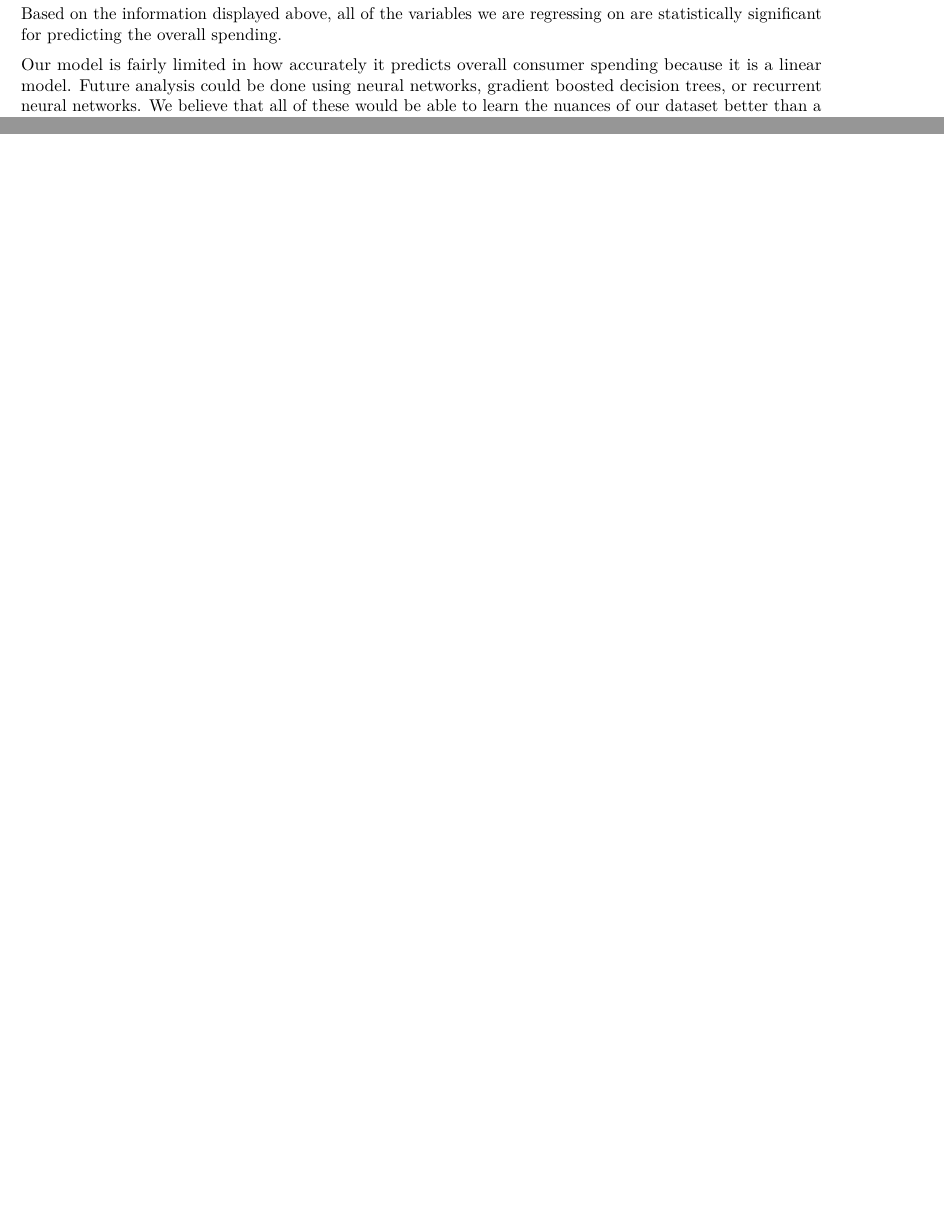
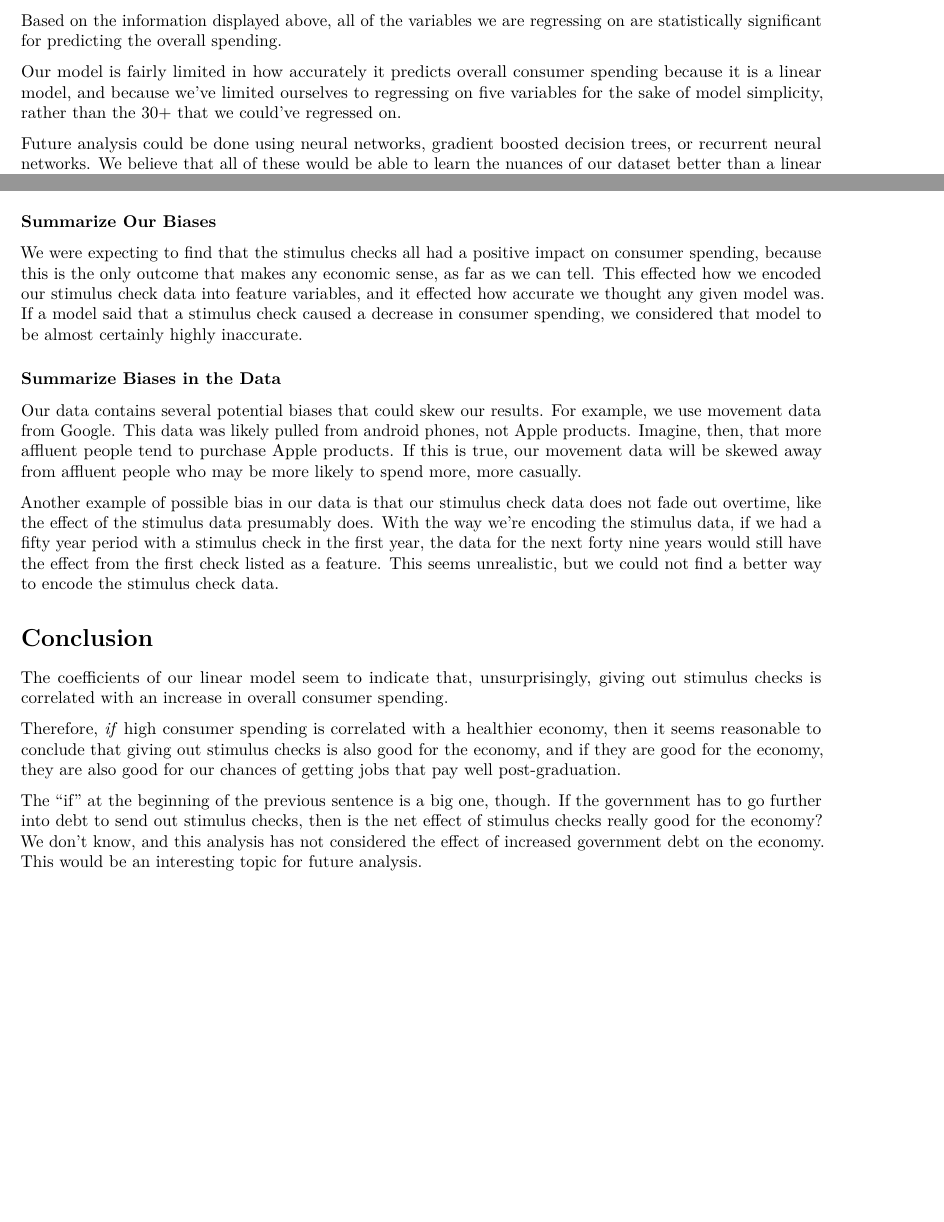
Before and after one commit to swapnilsethi/DTSC_5301_Project_Economics, an R Markdown document (DTSC_5301_Project.Rmd): two parts of pages 5 and 6 of 6, joined at a grey line, cut so that both start at the same text, the shorter picture padded with empty space. Rendered offline with R 4.5, knitr and Pandoc, then LaTeX, with nearby package versions; some code elsewhere in the file could not run offline.

Commit message:
Added conclusion to report

````diff
--- a/DTSC_5301_Project.Rmd
+++ b/DTSC_5301_Project.Rmd
@@ -180,3 +185,6 @@ summary(lm)
 
 Based on the information displayed above, all of the variables we are regressing on are statistically significant for predicting the overall spending.
 
+Our model is fairly limited in how accurately it predicts overall consumer spending because it is a linear model, and because we've limited ourselves to regressing on five variables for the sake of model simplicity, rather than the 30+ that we could've regressed on.
+
+Future analysis could be done using neural networks, gradient boosted decision trees, or recurrent neural networks.  We believe that all of these would be able to learn the nuances of our dataset better than a linear model could.
@@ -222,3 +229,21 @@ ggplot(df, aes(x = date, y = spend_all)) +
 ggplot(df, aes(x = gps_retail_and_recreation, y = spend_all, color = stateabbrev)) +
   geom_point()
 ```
+
+### Summarize Our Biases
+
+We were expecting to find that the stimulus checks all had a positive impact on consumer spending, because this is the only outcome that makes any economic sense, as far as we can tell.  This effected how we encoded our stimulus check data into feature variables, and it effected how accurate we thought any given model was.  If a model said that a stimulus check caused a decrease in consumer spending, we considered that model to be almost certainly highly inaccurate.
+
+### Summarize Biases in the Data
+
+Our data contains several potential biases that could skew our results.  For example, we use movement data from Google.  This data was likely pulled from android phones, not Apple products.  Imagine, then, that more affluent people tend to purchase Apple products.  If this is true, our movement data will be skewed away from affluent people who may be more likely to spend more, more casually.
+
+Another example of possible bias in our data is that our stimulus check data does not fade out overtime, like the effect of the stimulus data presumably does.  With the way we're encoding the stimulus data, if we had a fifty year period with a stimulus check in the first year, the data for the next forty nine years would still have the effect from the first check listed as a feature.  This seems unrealistic, but we could not find a better way to encode the stimulus check data.
+
+# Conclusion
+
+The coefficients of our linear model seem to indicate that, unsurprisingly, giving out stimulus checks is correlated with an increase in overall consumer spending.
+
+Therefore, *if* high consumer spending is correlated with a healthier economy, then it seems reasonable to conclude that giving out stimulus checks is also good for the economy, and if they are good for the economy, they are also good for our chances of getting jobs that pay well post-graduation.
+
+The "if" at the beginning of the previous sentence is a big one, though.  If the government has to go further into debt to send out stimulus checks, then is the net effect of stimulus checks really good for the economy?  We don't know, and this analysis has not considered the effect of increased government debt on the economy.  This would be an interesting topic for future analysis.
````
Also changed, not shown: DTSC_5301_Project_files/figure-latex/plot_spend_all-1.pdf (added), DTSC_5301_Project_files/figure-latex/plot_spend_smooth-1.pdf (added), DTSC_5301_Project_files/figure-latex/unnamed-chunk-10-1.pdf (added), DTSC_5301_Project_files/figure-latex/unnamed-chunk-6-1.pdf (added), DTSC_5301_Project_files/figure-latex/unnamed-chunk-8-1.pdf (added), DTSC_5301_Project_files/figure-latex/unnamed-chunk-9-1.pdf (added), DTSC_5301_Project.Rmd (6 more changed lines), 11 other files.
